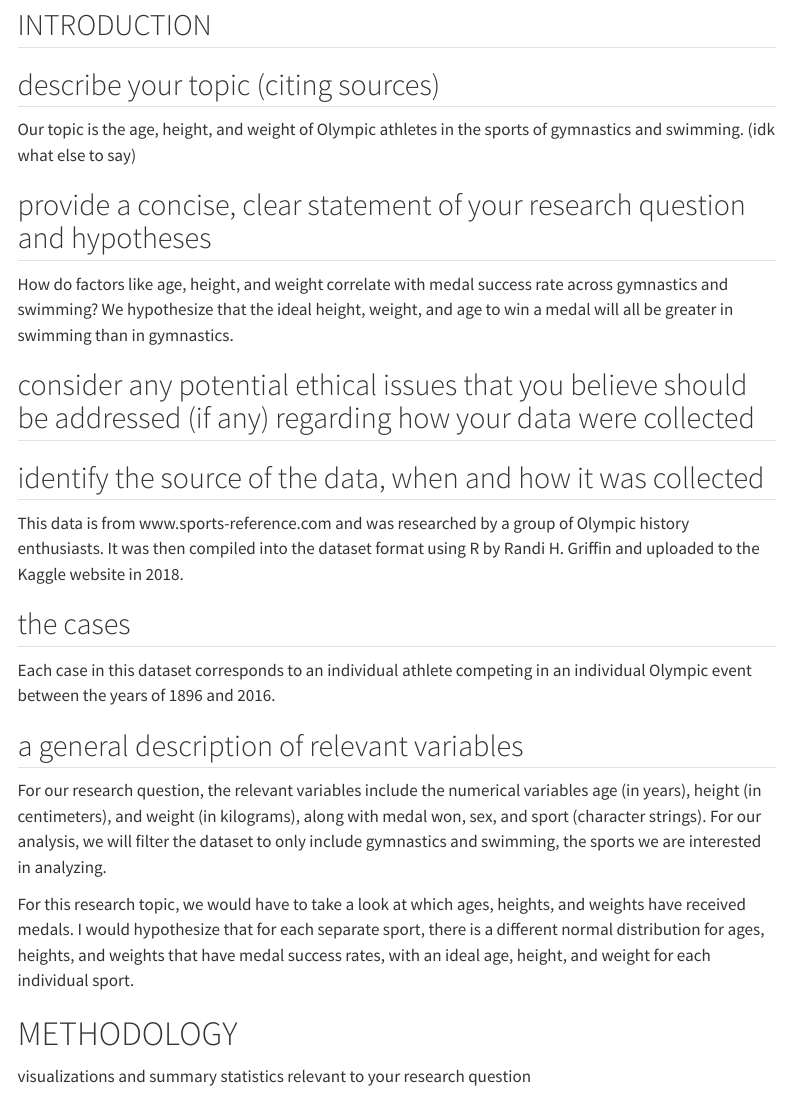
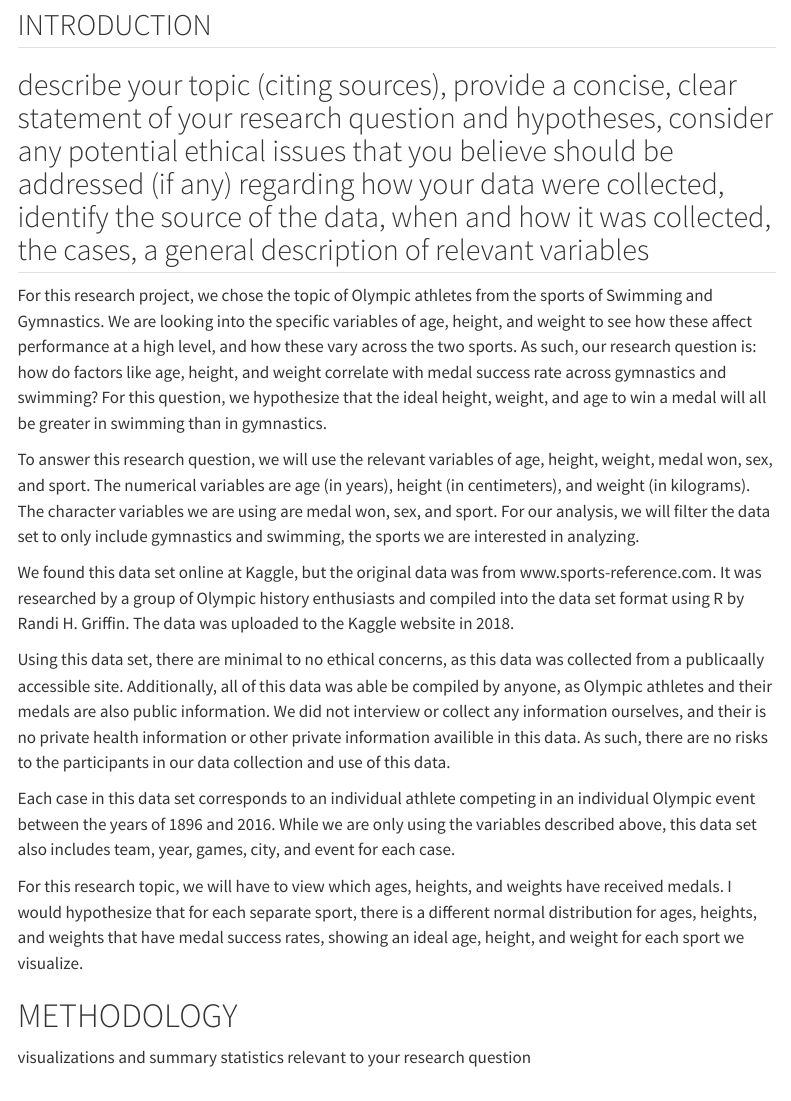
Before and after one commit to sta199-s23-2/project-the-butterflies, a Quarto document (report.qmd): the page in a window 1100 px wide, from 530 px down. Rendered offline with R 4.5, knitr and Pandoc in place of Quarto, with nearby package versions; some code elsewhere in the file could not run offline; menus at the side of the page are left out; long lines of code are wrapped.

Commit message:
intro edits

```diff
--- a/report.qmd
+++ b/report.qmd
@@ -14,29 +15,19 @@ olympic_data <- read_csv("athlete_events.csv")
 
 ## INTRODUCTION
 
-## describe your topic (citing sources)
+## describe your topic (citing sources), provide a concise, clear statement of your research question and hypotheses, consider any potential ethical issues that you believe should be addressed (if any) regarding how your data were collected, identify the source of the data, when and how it was collected, the cases, a general description of relevant variables
 
-Our topic is the age, height, and weight of Olympic athletes in the sports of gymnastics and swimming. (idk what else to say)
+For this research project, we chose the topic of Olympic athletes from the sports of Swimming and Gymnastics. We are looking into the specific variables of age, height, and weight to see how these affect performance at a high level, and how these vary across the two sports. As such, our research question is: how do factors like age, height, and weight correlate with medal success rate across gymnastics and swimming? For this question, we hypothesize that the ideal height, weight, and age to win a medal will all be greater in swimming than in gymnastics.
 
-## provide a concise, clear statement of your research question and hypotheses
+To answer this research question, we will use the relevant variables of age, height, weight, medal won, sex, and sport. The numerical variables are age (in years), height (in centimeters), and weight (in kilograms). The character variables we are using are medal won, sex, and sport. For our analysis, we will filter the data set to only include gymnastics and swimming, the sports we are interested in analyzing.
 
-How do factors like age, height, and weight correlate with medal success rate across gymnastics and swimming? We hypothesize that the ideal height, weight, and age to win a medal will all be greater in swimming than in gymnastics.
+We found this data set online at Kaggle, but the original data was from www.sports-reference.com. It was researched by a group of Olympic history enthusiasts and compiled into the data set format using R by Randi H. Griffin. The data was uploaded to the Kaggle website in 2018.
 
-## consider any potential ethical issues that you believe should be addressed (if any) regarding how your data were collected
+Using this data set, there are minimal to no ethical concerns, as this data was collected from a publicaally accessible site. Additionally, all of this data was able be compiled by anyone, as Olympic athletes and their medals are also public information. We did not interview or collect any information ourselves, and their is no private health information or other private information availible in this data.  As such, there are no risks to the participants in our data collection and use of this data.
 
-## identify the source of the data, when and how it was collected
+Each case in this data set corresponds to an individual athlete competing in an individual Olympic event between the years of 1896 and 2016. While we are only using the variables described above, this data set also includes team, year, games, city, and event for each case.
 
-This data is from www.sports-reference.com and was researched by a group of Olympic history enthusiasts. It was then compiled into the dataset format using R by Randi H. Griffin and uploaded to the Kaggle website in 2018.
-
-## the cases
-
-Each case in this dataset corresponds to an individual athlete competing in an individual Olympic event between the years of 1896 and 2016.
-
-## a general description of relevant variables
-
-For our research question, the relevant variables include the numerical variables age (in years), height (in centimeters), and weight (in kilograms), along with medal won, sex, and sport (character strings). For our analysis, we will filter the dataset to only include gymnastics and swimming, the sports we are interested in analyzing.
-
-For this research topic, we would have to take a look at which ages, heights, and weights have received medals. I would hypothesize that for each separate sport, there is a different normal distribution for ages, heights, and weights that have medal success rates, with an ideal age, height, and weight for each individual sport.
+For this research topic, we will have to view which ages, heights, and weights have received medals. I would hypothesize that for each separate sport, there is a different normal distribution for ages, heights, and weights that have medal success rates, showing an ideal age, height, and weight for each sport we visualize.
 
 # METHODOLOGY
 
```
Also changed, not shown: report.qmd (1 more changed lines).
